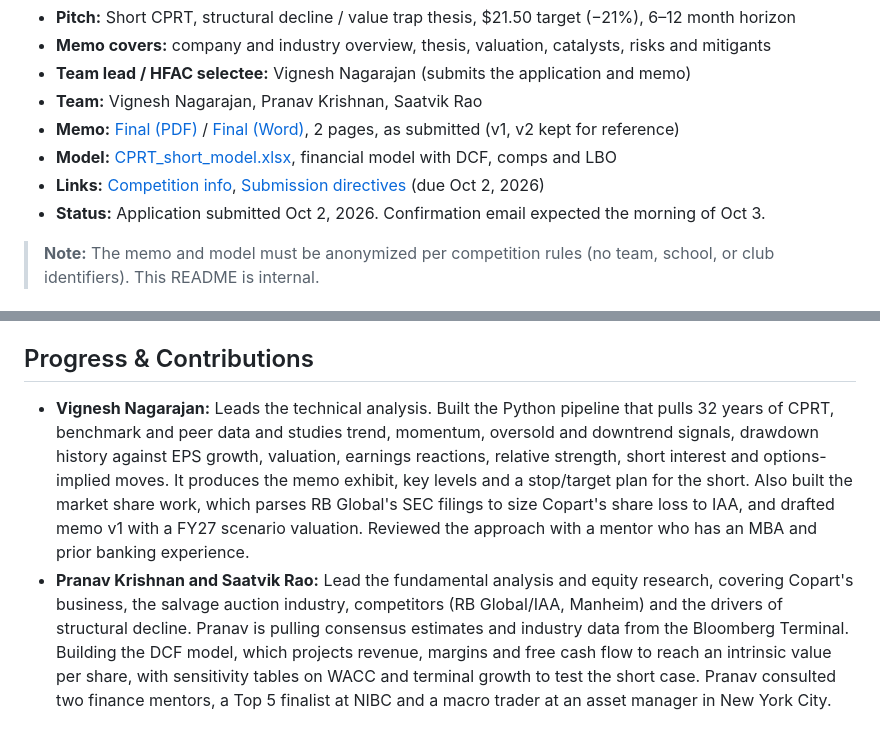
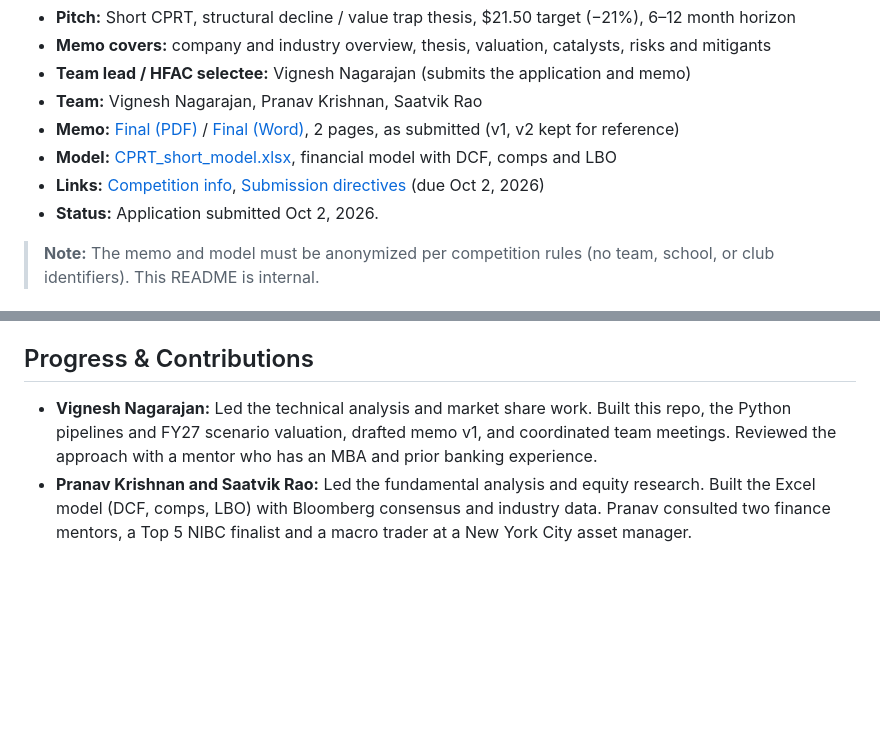
Before and after one commit to vignesh-nagarajan-vn/HFAC-Citadel-CPRT, a Markdown page: README.md, 2 parts joined by grey strips. Rendered like a GitHub page; blank space fills up the shorter version.

Commit message:
Update status and contributions

```diff
--- a/README.md
+++ b/README.md
@@ -12,7 +12,7 @@ Valuation model and supporting analysis for the 2026 HFAC x Citadel Intercollegi
 - **Memo:** [Final (PDF)](memo/CPRT_short_memo_final.pdf) / [Final (Word)](memo/CPRT_short_memo_final.docx), 2 pages, as submitted (v1, v2 kept for reference)
 - **Model:** [CPRT_short_model.xlsx](model/excel/CPRT_short_model.xlsx), financial model with DCF, comps and LBO
 - **Links:** [Competition info](https://www.harvardfac.org/hfac-citadel-pitch-comp), [Submission directives](docs/competition_directives.md) (due Oct 2, 2026)
-- **Status:** Application submitted Oct 2, 2026. Confirmation email expected the morning of Oct 3.
+- **Status:** Application submitted Oct 2, 2026.
 
 > **Note:** The memo and model must be anonymized per competition rules (no team, school, or club identifiers). This README is internal.
 
@@ -80,5 +80,5 @@ Copart unit growth (earnings calls) and industry claim stats (CCC, IIHS, NHTSA,
 
 ## Progress & Contributions
 
-- **Vignesh Nagarajan:** Leads the technical analysis. Built the Python pipeline that pulls 32 years of CPRT, benchmark and peer data and studies trend, momentum, oversold and downtrend signals, drawdown history against EPS growth, valuation, earnings reactions, relative strength, short interest and options-implied moves. It produces the memo exhibit, key levels and a stop/target plan for the short. Also built the market share work, which parses RB Global's SEC filings to size Copart's share loss to IAA, and drafted memo v1 with a FY27 scenario valuation. Reviewed the approach with a mentor who has an MBA and prior banking experience.
-- **Pranav Krishnan and Saatvik Rao:** Lead the fundamental analysis and equity research, covering Copart's business, the salvage auction industry, competitors (RB Global/IAA, Manheim) and the drivers of structural decline. Pranav is pulling consensus estimates and industry data from the Bloomberg Terminal. Building the DCF model, which projects revenue, margins and free cash flow to reach an intrinsic value per share, with sensitivity tables on WACC and terminal growth to test the short case. Pranav consulted two finance mentors, a Top 5 finalist at NIBC and a macro trader at an asset manager in New York City.
+- **Vignesh Nagarajan:** Led the technical analysis and market share work. Built this repo, the Python pipelines and FY27 scenario valuation, drafted memo v1, and coordinated team meetings. Reviewed the approach with a mentor who has an MBA and prior banking experience.
+- **Pranav Krishnan and Saatvik Rao:** Led the fundamental analysis and equity research. Built the Excel model (DCF, comps, LBO) with Bloomberg consensus and industry data. Pranav consulted two finance mentors, a Top 5 NIBC finalist and a macro trader at a New York City asset manager.
```
